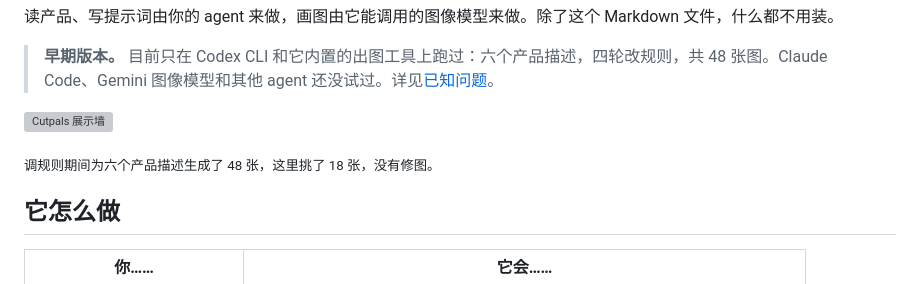
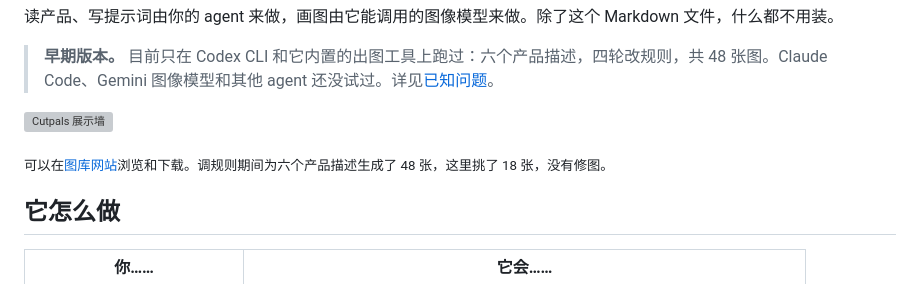
Before and after one commit to Longado/cutpals-skill, a Markdown page: README.zh-CN.md, the part around one of its changes. GitHub-like rendering; grey boxes are pictures that could not be loaded.

```diff
--- a/README.zh-CN.md
+++ b/README.zh-CN.md
@@ -31,7 +32,7 @@
 
 ![Cutpals 展示墙](assets/wall.webp)
 
-<sub>调规则期间为六个产品描述生成了 48 张，这里挑了 18 张，没有修图。</sub>
+<sub>可以在[图库网站](https://longado.github.io/cutpals-skill/)浏览和下载。调规则期间为六个产品描述生成了 48 张，这里挑了 18 张，没有修图。</sub>
 
 ## 它怎么做
 
```
Also changed, not shown: other parts of README.zh-CN.md (+1 -0 lines), README.md (+2 -1 lines).
